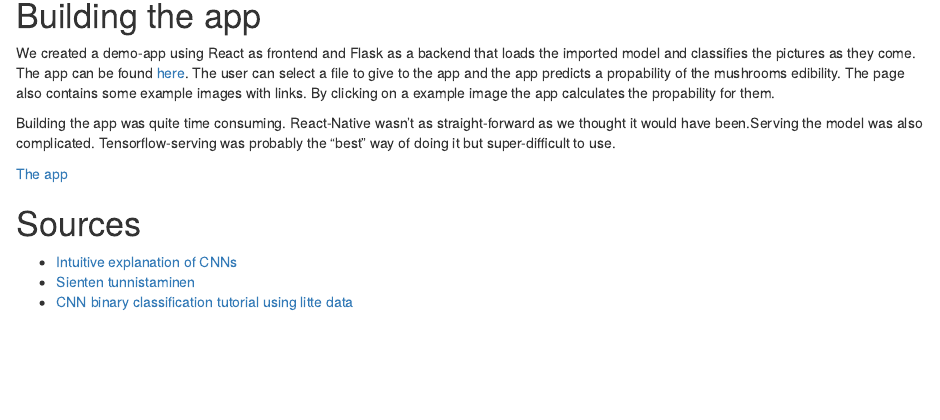
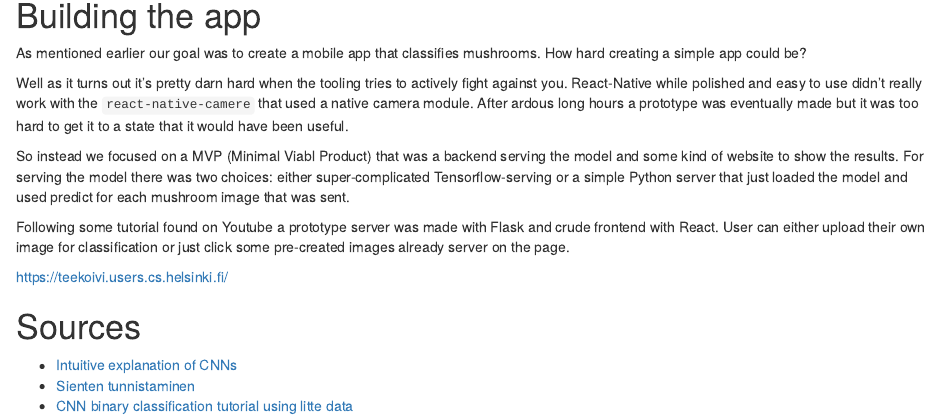
Before and after one commit to TuomoNieminen/deep-shrooms, an R Markdown document (docs/index.Rmd): the page in a window 1100 px wide, from 3630 px down. Rendered offline with R 4.5, knitr and Pandoc, with nearby package versions.

Commit message:
Update index.Rmd

```diff
--- a/docs/index.Rmd
+++ b/docs/index.Rmd
@@ -153,11 +153,15 @@ knitr::include_graphics("precision_recall.png")
 
 # Building the app
 
-We created a demo-app using React as frontend and Flask as a backend that loads the imported model and classifies the pictures as they come. The app can be found [here](https://teekoivi.users.cs.helsinki.fi/). The user can select a file to give to the app and the app predicts a propability of the mushrooms edibility. The page also contains some example images with links. By clicking on a example image the app calculates the propability for them.
+As mentioned earlier our goal was to create a mobile app that classifies mushrooms. How hard creating a simple app could be?
 
-Building the app was quite time consuming. React-Native wasn’t as straight-forward as we thought it would have been.Serving the model was also complicated. Tensorflow-serving was probably the “best” way of doing it but super-difficult to use.
+Well as it turns out it's pretty darn hard when the tooling tries to actively fight against you. React-Native while polished and easy to use didn't really work with the `react-native-camere` that used a native camera module. After ardous long hours a prototype was eventually made but it was too hard to get it to a state that it would have been useful.
 
-[The app](https://teekoivi.users.cs.helsinki.fi/)
+So instead we focused on a MVP (Minimal Viabl Product) that was a backend serving the model and some kind of website to show the results. For serving the model there was two choices: either super-complicated Tensorflow-serving or a simple Python server that just loaded the model and used predict for each mushroom image that was sent.
+
+Following some tutorial found on Youtube a prototype server was made with Flask and crude frontend with React. User can either upload their own image for classification or just click some pre-created images already server on the page.
+
+https://teekoivi.users.cs.helsinki.fi/
 
 # Sources
 
```
